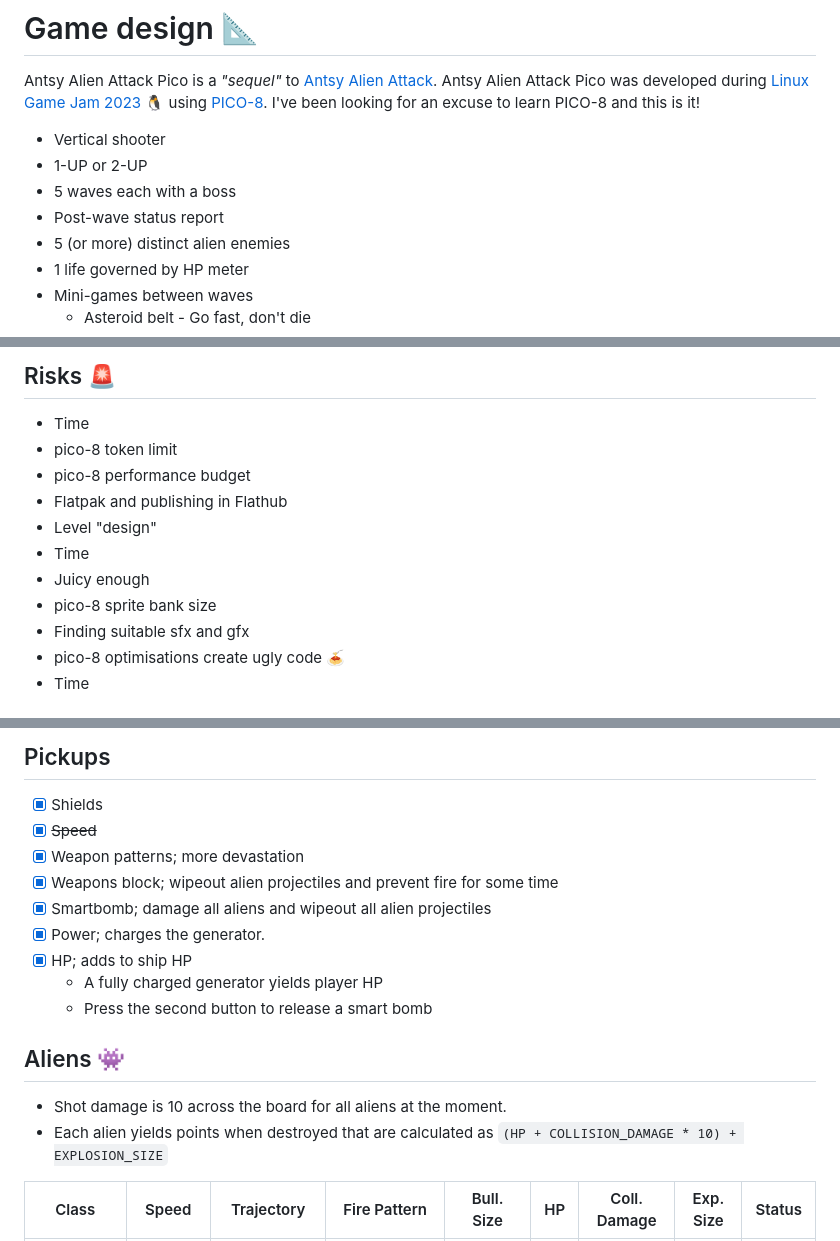
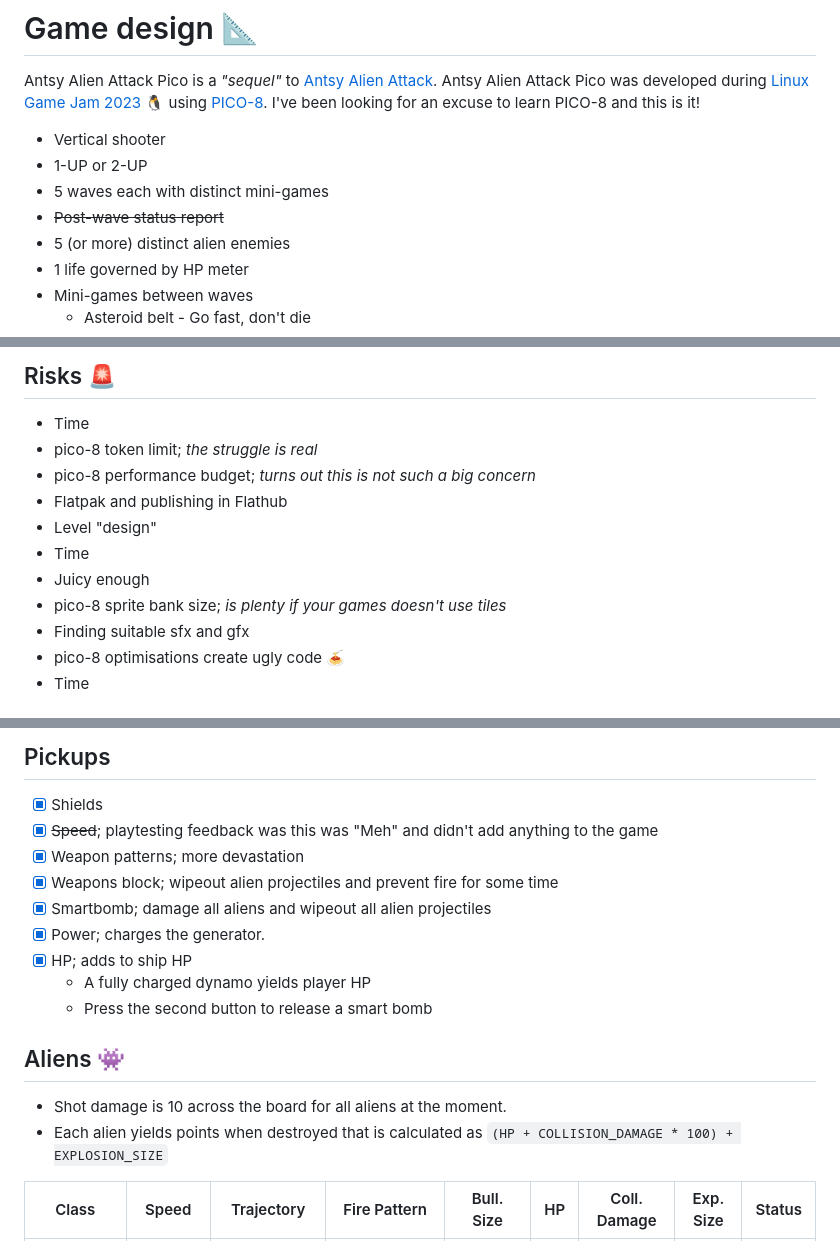
Before and after one commit to wimpysworld/antsy-alien-attack-pico, a Markdown page: README.md, 3 parts joined by grey strips. Drawn GitHub-style.

Commit message:
readme: update docs and task list

```diff
--- a/README.md
+++ b/README.md
@@ -90,8 +89,8 @@ Antsy Alien Attack Pico is a *"sequel"* to [Antsy Alien Attack](https://github.c
 
 - Vertical shooter
 - 1-UP or 2-UP
-- 5 waves each with a boss
-- Post-wave status report
+- 5 waves each with distinct mini-games
+- ~~Post-wave status report~~
 - 5 (or more) distinct alien enemies
 - 1 life governed by HP meter
 - Mini-games between waves
@@ -137,13 +136,13 @@ Antsy Alien Attack Pico is a *"sequel"* to [Antsy Alien Attack](https://github.c
 ## Risks 🚨
 
 - Time
-- pico-8 token limit
-- pico-8 performance budget
+- pico-8 token limit; *the struggle is real*
+- pico-8 performance budget; *turns out this is not such a big concern*
 - Flatpak and publishing in Flathub
 - Level "design"
 - Time
 - Juicy enough
-- pico-8 sprite bank size
+- pico-8 sprite bank size; *is plenty if your games doesn't use tiles*
 - Finding suitable sfx and gfx
 - pico-8 optimisations create ugly code 🍝
 - Time
@@ -225,19 +224,19 @@ The game code is licensed under the [MIT license](https://en.wikipedia.org/wiki/
 ## Pickups
 
 - [x] Shields
-- [x] ~~Speed~~
+- [x] ~~Speed~~; playtesting feedback was this was "Meh" and didn't add anything to the game
 - [x] Weapon patterns; more devastation
 - [x] Weapons block; wipeout alien projectiles and prevent fire for some time
 - [x] Smartbomb; damage all aliens and wipeout all alien projectiles
 - [x] Power; charges the generator.
 - [x] HP; adds to ship HP
-  - A fully charged generator yields player HP
+  - A fully charged dynamo yields player HP
   - Press the second button to release a smart bomb
 
 ## Aliens 👾
 
 - Shot damage is 10 across the board for all aliens at the moment.
-- Each alien yields points when destroyed that are calculated as `(HP + COLLISION_DAMAGE * 10) + EXPLOSION_SIZE`
+- Each alien yields points when destroyed that is calculated as `(HP + COLLISION_DAMAGE * 100) + EXPLOSION_SIZE`
 
 | Class           |  Speed  | Trajectory             | Fire Pattern            | Bull. Size |  HP  | Coll. Damage | Exp. Size | Status |
 |:---------------:|:-------:|:----------------------:|:-----------------------:|:----------:|:----:|:------------:|:---------:|:------:|
```
Also changed, not shown: other parts of README.md (+4 -5 lines).
